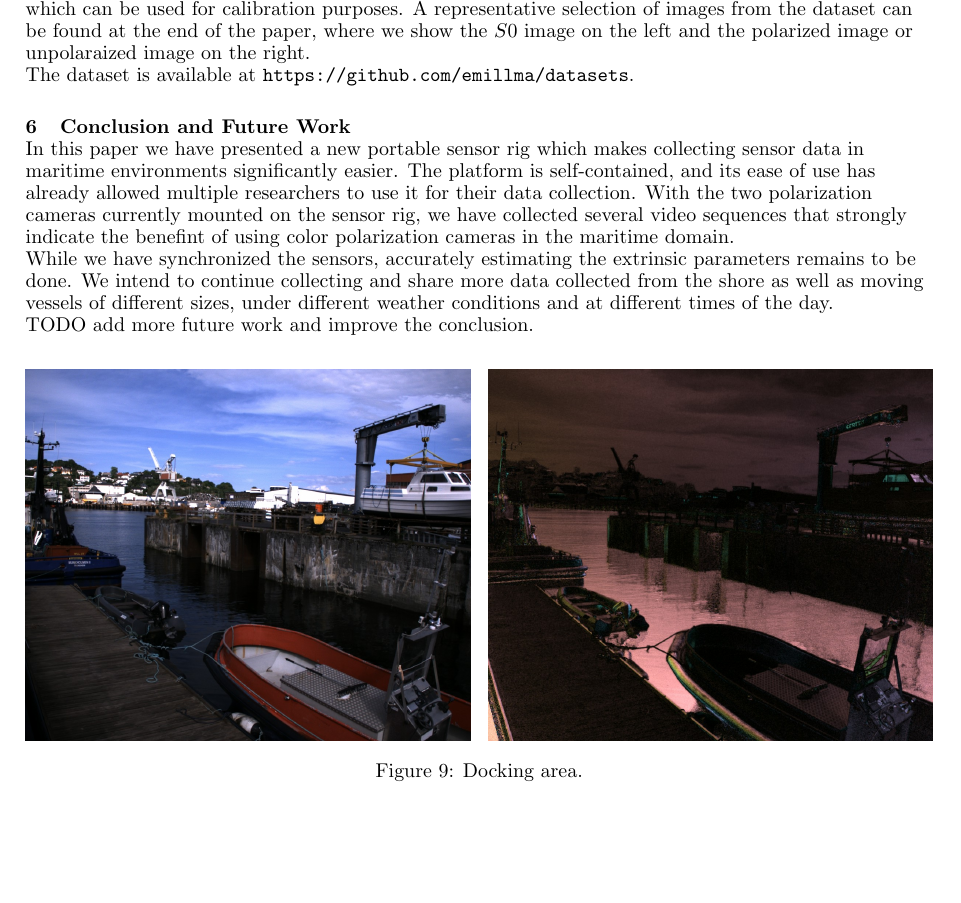
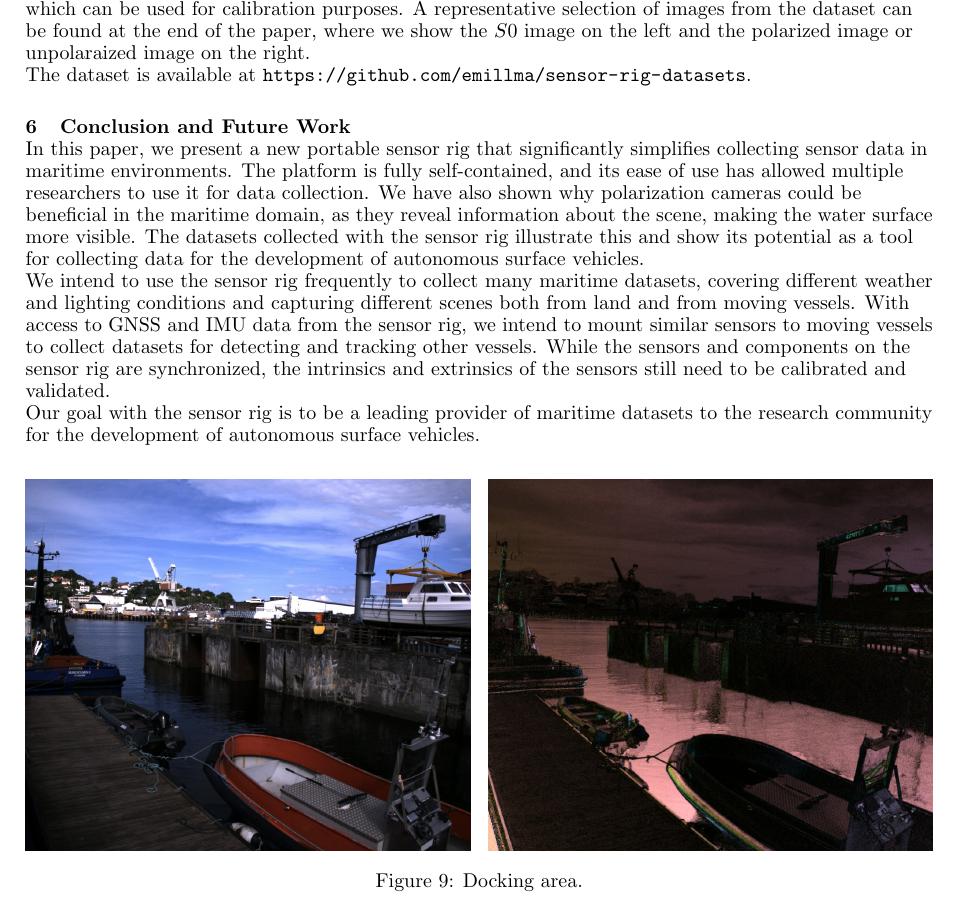
Before and after one commit to emillma/papers, a LaTeX paper (icmass2024/icmass2024.tex, which reads icmass2024/sections/dataset.tex): part of page 9 of 14, cut so that both start at the same text, the shorter picture padded with empty space. Compiled offline with pdfLaTeX.

Commit message:
minor change

```diff
--- a/icmass2024/sections/dataset.tex
+++ b/icmass2024/sections/dataset.tex
@@ -7,17 +7,21 @@ The dataset contains the raw data from the cameras together with metadata for ea
 As we want to ensure quality before releasing calibration data, we currently provide a calibration sequence where we film a chess board while rotating the sensor rig, which can be used for calibration purposes.
 A representative selection of images from the dataset can be found at the end of the paper, where we show the $S0$ image on the left and the polarized image or unpolaraized image on the right.
 
-The dataset is available at \url{https://github.com/emillma/datasets}.
+The dataset is available at \url{https://github.com/emillma/sensor-rig-datasets}.
 
 \section{Conclusion and Future Work}
-In this paper we have presented a new portable sensor rig which makes collecting sensor data in maritime environments significantly easier.
-The platform is self-contained, and its ease of use has already allowed multiple researchers to use it for their data collection.
-With the two polarization cameras currently mounted on the sensor rig, we have collected several video sequences that strongly indicate the benefint of using color polarization cameras in the maritime domain.
+In this paper, we present a new portable sensor rig that significantly simplifies collecting sensor data in maritime environments.
+The platform is fully self-contained, and its ease of use has allowed multiple researchers to use it for data collection.
+We have also shown why polarization cameras could be beneficial in the maritime domain, as they reveal information about the scene, making the water surface more visible.
+The datasets collected with the sensor rig illustrate this and show its potential as a tool for collecting data for the development of autonomous surface vehicles.
 
-While we have synchronized the sensors, accurately estimating the extrinsic parameters remains to be done.
-We intend to continue collecting and share more data collected from the shore as well as moving vessels of different sizes, under different weather conditions and at different times of the day.
+We intend to use the sensor rig frequently to collect many maritime datasets, covering different weather and lighting conditions and capturing different scenes both from land and from moving vessels.
+With access to \gls{gnss} and \gls{imu} data from the sensor rig, we intend to mount similar sensors to moving vessels to collect datasets for detecting and tracking other vessels.
+While the sensors and components on the sensor rig are synchronized, the intrinsics and extrinsics of the sensors still need to be calibrated and validated.
 
-TODO add more future work and improve the conclusion.
+Our goal with the sensor rig is to be a leading provider of maritime datasets to the research community for the development of autonomous surface vehicles.
+
+
 
 
 
```
